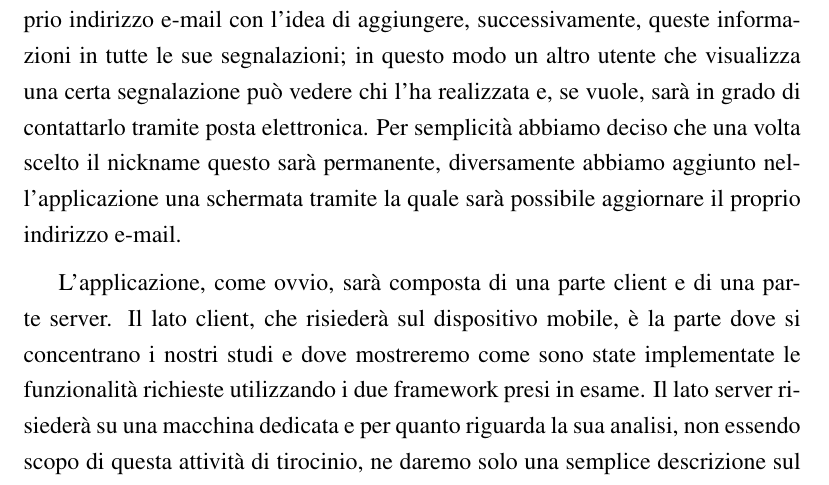
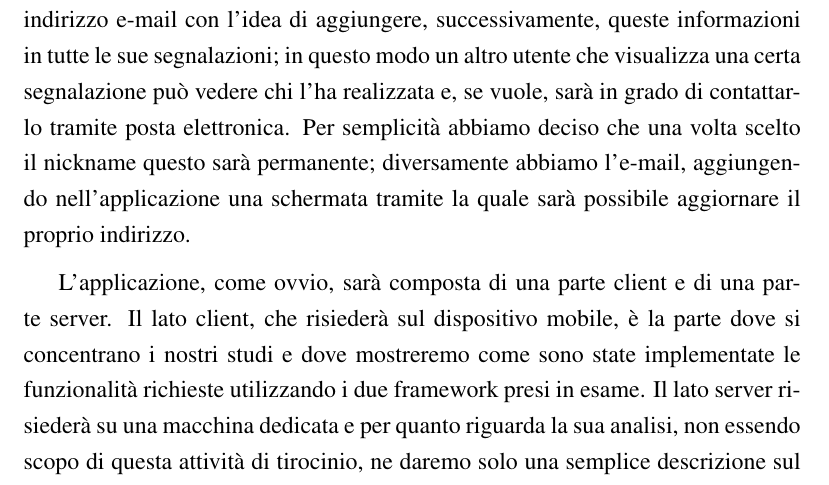
Before and after one commit to mircobe87/tesi-crossplatform, a LaTeX book (tex/tesi.tex, which reads tex/Applicazione.tex): part of page 50 of 103, cut so that both start at the same text. Compiled offline with pdfLaTeX.

Commit message:
riga 48-50, Applicazione: corretto discorso per l'indirizzo e-mail che si può cambiare al contrario del nickname

```diff
--- a/tex/Applicazione.tex
+++ b/tex/Applicazione.tex
@@ -45,9 +45,8 @@
     modo un altro utente che visualizza una certa segnalazione può vedere chi
     l'ha realizzata e, se vuole, sarà in grado di contattarlo tramite posta
     elettronica. Per semplicità abbiamo deciso che una volta scelto il nickname
-    questo sarà permanente, diversamente abbiamo aggiunto nell'applicazione una
-    schermata tramite la quale sarà possibile aggiornare il proprio indirizzo
-    e-mail.
+    questo sarà permanente; diversamente abbiamo l'e-mail, aggiungendo nell'applicazione una
+    schermata tramite la quale sarà possibile aggiornare il proprio indirizzo.
 
     L'applicazione, come ovvio, sarà composta di una parte client e di una parte
     server. Il lato client, che risiederà sul dispositivo mobile, è la parte dove
```
